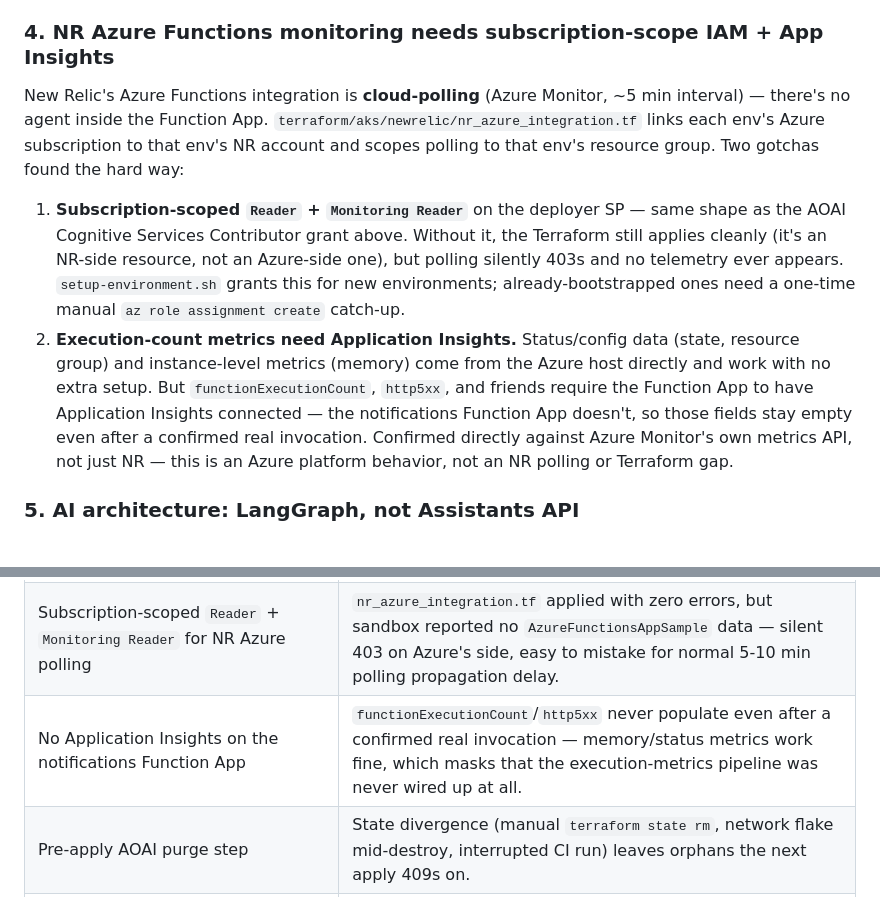
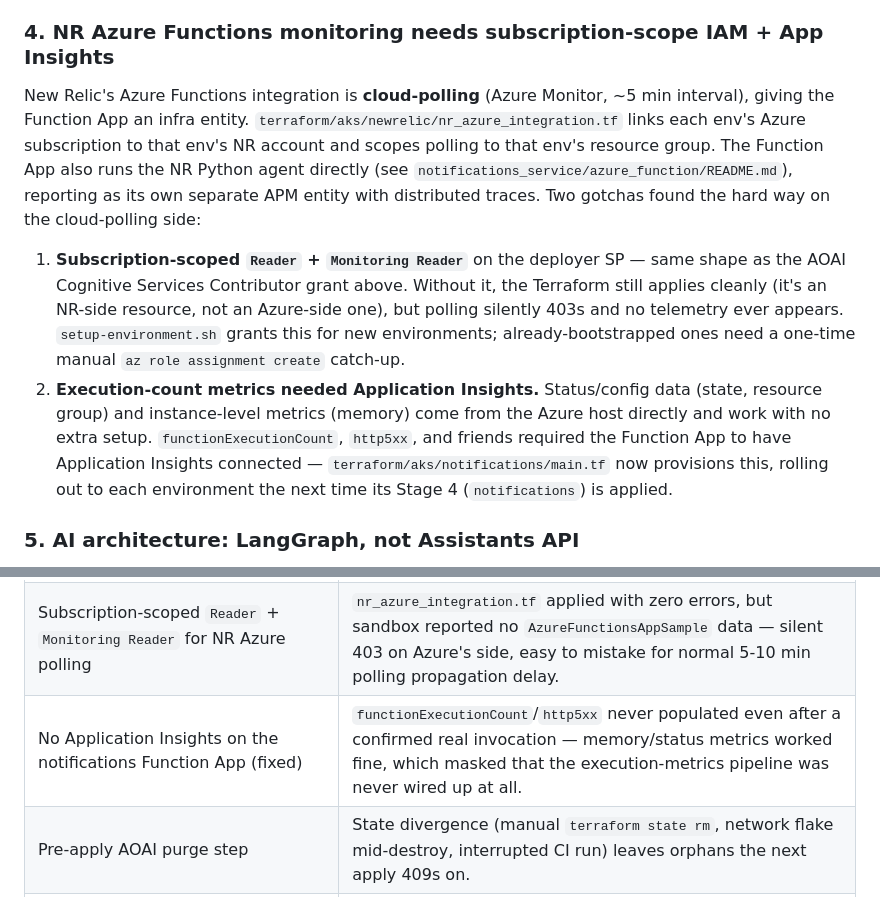
Before and after one commit to newrelic/relibank, a Markdown page: docs/deployer/deployer_primer.md, 2 parts joined by grey strips. Rendered like a GitHub page.

```diff
--- a/docs/deployer/deployer_primer.md
+++ b/docs/deployer/deployer_primer.md
@@ -170,10 +170,10 @@ If destroy/redeploy starts failing, check both pieces are still in place.
 
 ### 4. NR Azure Functions monitoring needs subscription-scope IAM + App Insights
 
-New Relic's Azure Functions integration is **cloud-polling** (Azure Monitor, ~5 min interval) — there's no agent inside the Function App. `terraform/aks/newrelic/nr_azure_integration.tf` links each env's Azure subscription to that env's NR account and scopes polling to that env's resource group. Two gotchas found the hard way:
+New Relic's Azure Functions integration is **cloud-polling** (Azure Monitor, ~5 min interval), giving the Function App an infra entity. `terraform/aks/newrelic/nr_azure_integration.tf` links each env's Azure subscription to that env's NR account and scopes polling to that env's resource group. The Function App also runs the NR Python agent directly (see `notifications_service/azure_function/README.md`), reporting as its own separate APM entity with distributed traces. Two gotchas found the hard way on the cloud-polling side:
 
 1. **Subscription-scoped `Reader` + `Monitoring Reader`** on the deployer SP — same shape as the AOAI Cognitive Services Contributor grant above. Without it, the Terraform still applies cleanly (it's an NR-side resource, not an Azure-side one), but polling silently 403s and no telemetry ever appears. `setup-environment.sh` grants this for new environments; already-bootstrapped ones need a one-time manual `az role assignment create` catch-up.
-2. **Execution-count metrics need Application Insights.** Status/config data (state, resource group) and instance-level metrics (memory) come from the Azure host directly and work with no extra setup. But `functionExecutionCount`, `http5xx`, and friends require the Function App to have Application Insights connected — the notifications Function App doesn't, so those fields stay empty even after a confirmed real invocation. Confirmed directly against Azure Monitor's own metrics API, not just NR — this is an Azure platform behavior, not an NR polling or Terraform gap.
+2. **Execution-count metrics needed Application Insights.** Status/config data (state, resource group) and instance-level metrics (memory) come from the Azure host directly and work with no extra setup. `functionExecutionCount`, `http5xx`, and friends required the Function App to have Application Insights connected — `terraform/aks/notifications/main.tf` now provisions this, rolling out to each environment the next time its Stage 4 (`notifications`) is applied.
 
 ### 5. AI architecture: LangGraph, not Assistants API
 
@@ -199,7 +199,7 @@ The invariants above are not hypothetical; each one came from an incident that w
 |---|---|
 | Subscription-scoped `Cognitive Services Contributor` | Initial deploy worked; second destroy/apply cycle failed with 403 because the SP couldn't reach the sub-scoped recycle bin. |
 | Subscription-scoped `Reader` + `Monitoring Reader` for NR Azure polling | `nr_azure_integration.tf` applied with zero errors, but sandbox reported no `AzureFunctionsAppSample` data — silent 403 on Azure's side, easy to mistake for normal 5-10 min polling propagation delay. |
-| No Application Insights on the notifications Function App | `functionExecutionCount`/`http5xx` never populate even after a confirmed real invocation — memory/status metrics work fine, which masks that the execution-metrics pipeline was never wired up at all. |
+| No Application Insights on the notifications Function App (fixed) | `functionExecutionCount`/`http5xx` never populated even after a confirmed real invocation — memory/status metrics worked fine, which masked that the execution-metrics pipeline was never wired up at all. |
 | Pre-apply AOAI purge step | State divergence (manual `terraform state rm`, network flake mid-destroy, interrupted CI run) leaves orphans the next apply 409s on. |
 | Function App + AOAI in infra workflow only | Early version put Function code publish in per-color deploy. A green deploy republished function code mid-day and regressed blue in prod. |
 | Frontend uses NRJS- key, not FFFFNRAL | Initial wiring used the APM key for both. Browser monitoring "worked" (PageViews showed) but MFE timing tests silently failed because beacons routed to the wrong app. |
```
Also changed, not shown: README.md (+2 -2 lines), notifications_service/README.md (+1 -1 lines).
